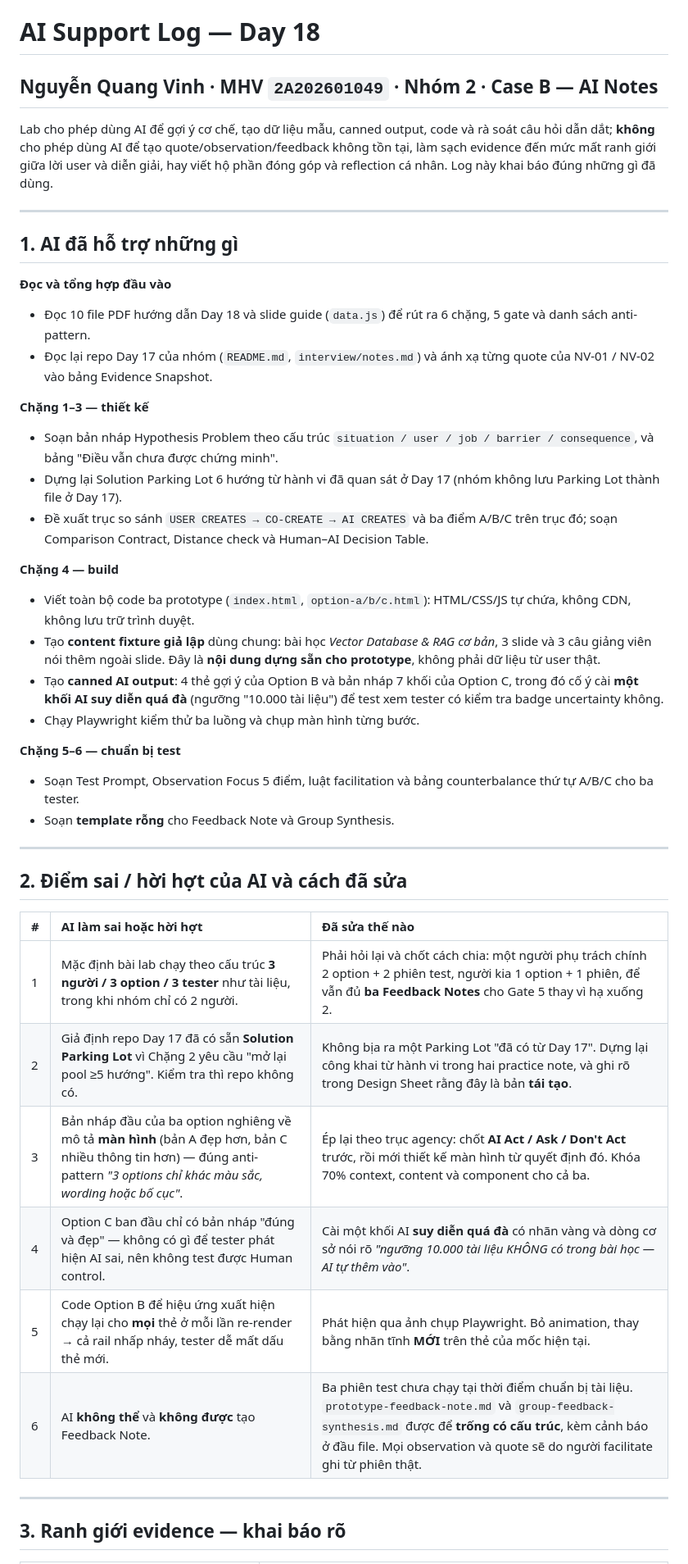
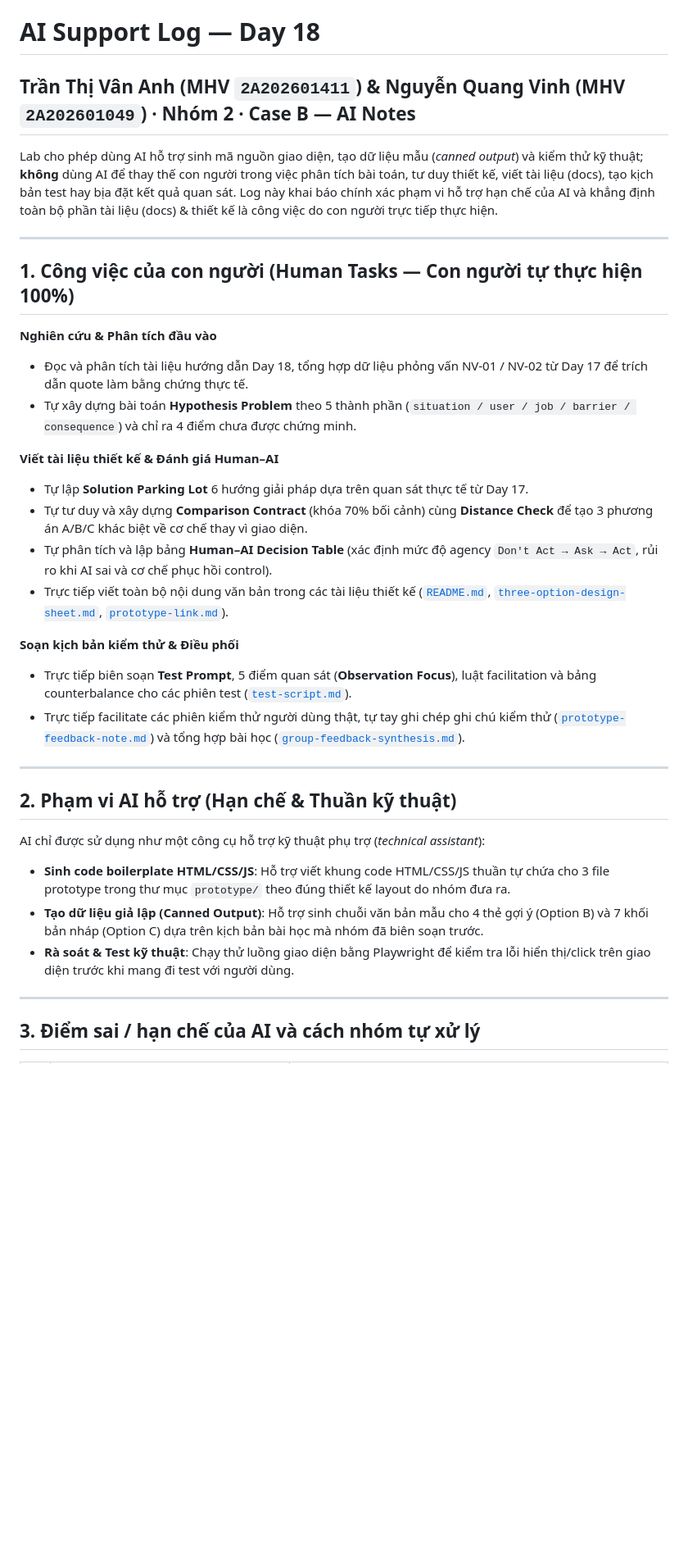
Before and after one commit to aetrna300bpm/Track1_Day18_2A202601049_NguyenQuangVinh, a Markdown page: ai-support-log.md, the part around one of its changes. Shown at 82% size. Drawn GitHub-style; blank space fills up the shorter version.

```diff
--- a/ai-support-log.md
+++ b/ai-support-log.md
@@ -1,49 +1,37 @@
 # AI Support Log — Day 18
-## Nguyễn Quang Vinh · MHV `2A202601049` · Nhóm 2 · Case B — AI Notes
+## Trần Thị Vân Anh (MHV `2A202601411`) & Nguyễn Quang Vinh (MHV `2A202601049`) · Nhóm 2 · Case B — AI Notes
 
-Lab cho phép dùng AI để gợi ý cơ chế, tạo dữ liệu mẫu, canned output, code và rà soát câu hỏi dẫn dắt; **không** cho phép dùng AI để tạo quote/observation/feedback không tồn tại, làm sạch evidence đến mức mất ranh giới giữa lời user và diễn giải, hay viết hộ phần đóng góp và reflection cá nhân. Log này khai báo đúng những gì đã dùng.
+Lab cho phép dùng AI hỗ trợ sinh mã nguồn giao diện, tạo dữ liệu mẫu (*canned output*) và kiểm thử kỹ thuật; **không** dùng AI để thay thế con người trong việc phân tích bài toán, tư duy thiết kế, viết tài liệu (docs), tạo kịch bản test hay bịa đặt kết quả quan sát. Log này khai báo chính xác phạm vi hỗ trợ hạn chế của AI và khẳng định toàn bộ phần tài liệu (docs) & thiết kế là công việc do con người trực tiếp thực hiện.
 
 ---
 
-## 1. AI đã hỗ trợ những gì
+## 1. Công việc của con người (Human Tasks — Con người tự thực hiện 100%)
 
-**Đọc và tổng hợp đầu vào**
+**Nghiên cứu & Phân tích đầu vào**
+* Đọc và phân tích tài liệu hướng dẫn Day 18, tổng hợp dữ liệu phỏng vấn NV-01 / NV-02 từ Day 17 để trích dẫn quote làm bằng chứng thực tế.
+* Tự xây dựng bài toán **Hypothesis Problem** theo 5 thành phần (`situation / user / job / barrier / consequence`) và chỉ ra 4 điểm chưa được chứng minh.
 
-* Đọc 10 file PDF hướng dẫn Day 18 và slide guide (`data.js`) để rút ra 6 chặng, 5 gate và danh sách anti-pattern.
-* Đọc lại repo Day 17 của nhóm (`README.md`, `interview/notes.md`) và ánh xạ từng quote của NV-01 / NV-02 vào bảng Evidence Snapshot.
+**Viết tài liệu thiết kế & Đánh giá Human–AI**
+* Tự lập **Solution Parking Lot** 6 hướng giải pháp dựa trên quan sát thực tế từ Day 17.
+* Tự tư duy và xây dựng **Comparison Contract** (khóa 70% bối cảnh) cùng **Distance Check** để tạo 3 phương án A/B/C khác biệt về cơ chế thay vì giao diện.
+* Tự phân tích và lập bảng **Human–AI Decision Table** (xác định mức độ agency `Don't Act → Ask → Act`, rủi ro khi AI sai và cơ chế phục hồi control).
+* Trực tiếp viết toàn bộ nội dung văn bản trong các tài liệu thiết kế ([`README.md`](README.md), [`three-option-design-sheet.md`](three-option-design-sheet.md), [`prototype-link.md`](prototype-link.md)).
 
-**Chặng 1–3 — thiết kế**
-
-* Soạn bản nháp Hypothesis Problem theo cấu trúc `situation / user / job / barrier / consequence`, và bảng "Điều vẫn chưa được chứng minh".
-* Dựng lại Solution Parking Lot 6 hướng từ hành vi đã quan sát ở Day 17 (nhóm không lưu Parking Lot thành file ở Day 17).
-* Đề xuất trục so sánh `USER CREATES → CO-CREATE → AI CREATES` và ba điểm A/B/C trên trục đó; soạn Comparison Contract, Distance check và Human–AI Decision Table.
-
-**Chặng 4 — build**
-
-* Viết toàn bộ code ba prototype (`index.html`, `option-a/b/c.html`): HTML/CSS/JS tự chứa, không CDN, không lưu trữ trình duyệt.
-* Tạo **content fixture giả lập** dùng chung: bài học *Vector Database & RAG cơ bản*, 3 slide và 3 câu giảng viên nói thêm ngoài slide. Đây là **nội dung dựng sẵn cho prototype**, không phải dữ liệu từ user thật.
-* Tạo **canned AI output**: 4 thẻ gợi ý của Option B và bản nháp 7 khối của Option C, trong đó cố ý cài **một khối AI suy diễn quá đà** (ngưỡng "10.000 tài liệu") để test xem tester có kiểm tra badge uncertainty không.
-* Chạy Playwright kiểm thử ba luồng và chụp màn hình từng bước.
-
-**Chặng 5–6 — chuẩn bị test**
-
-* Soạn Test Prompt, Observation Focus 5 điểm, luật facilitation và bảng counterbalance thứ tự A/B/C cho ba tester.
-* Soạn **template rỗng** cho Feedback Note và Group Synthesis.
+**Soạn kịch bản kiểm thử & Điều phối**
+* Trực tiếp biên soạn **Test Prompt**, 5 điểm quan sát (**Observation Focus**), luật facilitation và bảng counterbalance cho các phiên test ([`test-script.md`](test-script.md)).
+* Trực tiếp facilitate các phiên kiểm thử người dùng thật, tự tay ghi chép ghi chú kiểm thử ([`prototype-feedback-note.md`](prototype-feedback-note.md)) và tổng hợp bài học ([`group-feedback-synthesis.md`](group-feedback-synthesis.md)).
 
 ---
 
-## 2. Điểm sai / hời hợt của AI và cách đã sửa
+## 2. Phạm vi AI hỗ trợ (Hạn chế & Thuần kỹ thuật)
 
-| # | AI làm sai hoặc hời hợt | Đã sửa thế nào |
-| :-- | :--- | :--- |
-| 1 | Mặc định bài lab chạy theo cấu trúc **3 người / 3 option / 3 tester** như tài liệu, trong khi nhóm chỉ có 2 người. | Phải hỏi lại và chốt cách chia: một người phụ trách chính 2 option + 2 phiên test, người kia 1 option + 1 phiên, để vẫn đủ **ba Feedback Notes** cho Gate 5 thay vì hạ xuống 2. |
-| 2 | Giả định repo Day 17 đã có sẵn **Solution Parking Lot** vì Chặng 2 yêu cầu "mở lại pool ≥5 hướng". Kiểm tra thì repo không có. | Không bịa ra một Parking Lot "đã có từ Day 17". Dựng lại công khai từ hành vi trong hai practice note, và ghi rõ trong Design Sheet rằng đây là bản **tái tạo**. |
-| 3 | Bản nháp đầu của ba option nghiêng về mô tả **màn hình** (bản A đẹp hơn, bản C nhiều thông tin hơn) — đúng anti-pattern *"3 options chỉ khác màu sắc, wording hoặc bố cục"*. | Ép lại theo trục agency: chốt **AI Act / Ask / Don't Act** trước, rồi mới thiết kế màn hình từ quyết định đó. Khóa 70% context, content và component cho cả ba. |
-| 4 | Option C ban đầu chỉ có bản nháp "đúng và đẹp" — không có gì để tester phát hiện AI sai, nên không test được Human control. | Cài một khối AI **suy diễn quá đà** có nhãn vàng và dòng cơ sở nói rõ *"ngưỡng 10.000 tài liệu KHÔNG có trong bài học — AI tự thêm vào"*. |
-| 5 | Code Option B để hiệu ứng xuất hiện chạy lại cho **mọi** thẻ ở mỗi lần re-render → cả rail nhấp nháy, tester dễ mất dấu thẻ mới. | Phát hiện qua ảnh chụp Playwright. Bỏ animation, thay bằng nhãn tĩnh **MỚI** trên thẻ của mốc hiện tại. |
-| 6 | AI **không thể** và **không được** tạo Feedback Note. | Ba phiên test chưa chạy tại thời điểm chuẩn bị tài liệu. `prototype-feedback-note.md` và `group-feedback-synthesis.md` được để **trống có cấu trúc**, kèm cảnh báo ở đầu file. Mọi observation và quote sẽ do người facilitate ghi từ phiên thật. |
+AI chỉ được sử dụng như một công cụ hỗ trợ kỹ thuật phụ trợ (*technical assistant*):
+
+* **Sinh code boilerplate HTML/CSS/JS**: Hỗ trợ viết khung code HTML/CSS/JS thuần tự chứa cho 3 file prototype trong thư mục `prototype/` theo đúng thiết kế layout do nhóm đưa ra.
+* **Tạo dữ liệu giả lập (Canned Output)**: Hỗ trợ sinh chuỗi văn bản mẫu cho 4 thẻ gợi ý (Option B) và 7 khối bản nháp (Option C) dựa trên kịch bản bài học mà nhóm đã biên soạn trước.
+* **Rà soát & Test kỹ thuật**: Chạy thử luồng giao diện bằng Playwright để kiểm tra lỗi hiển thị/click trên giao diện trước khi mang đi test với người dùng.
 
 ---
 
-## 3. Ranh giới evidence — khai báo rõ
+## 3. Điểm sai / hạn chế của AI và cách nhóm tự xử lý
 
```
Also changed, not shown: other parts of ai-support-log.md (+30 -15 lines), README.md (+4 -4 lines).
